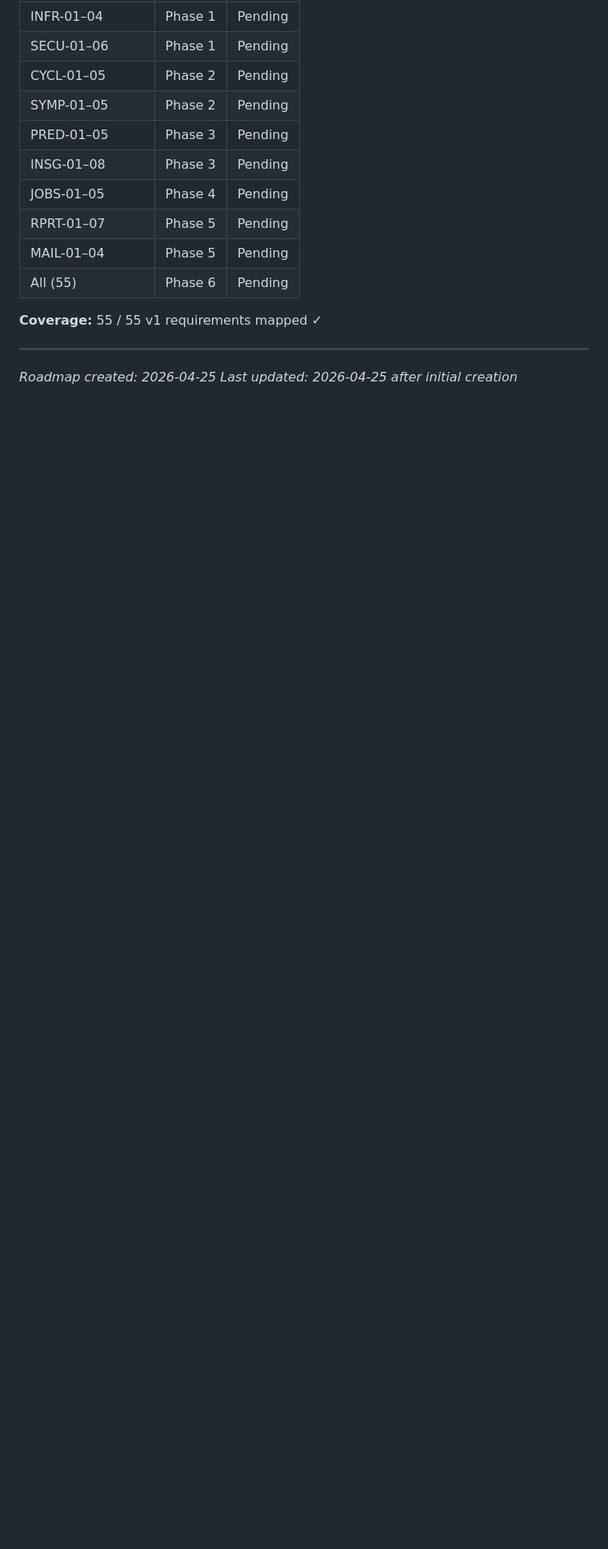
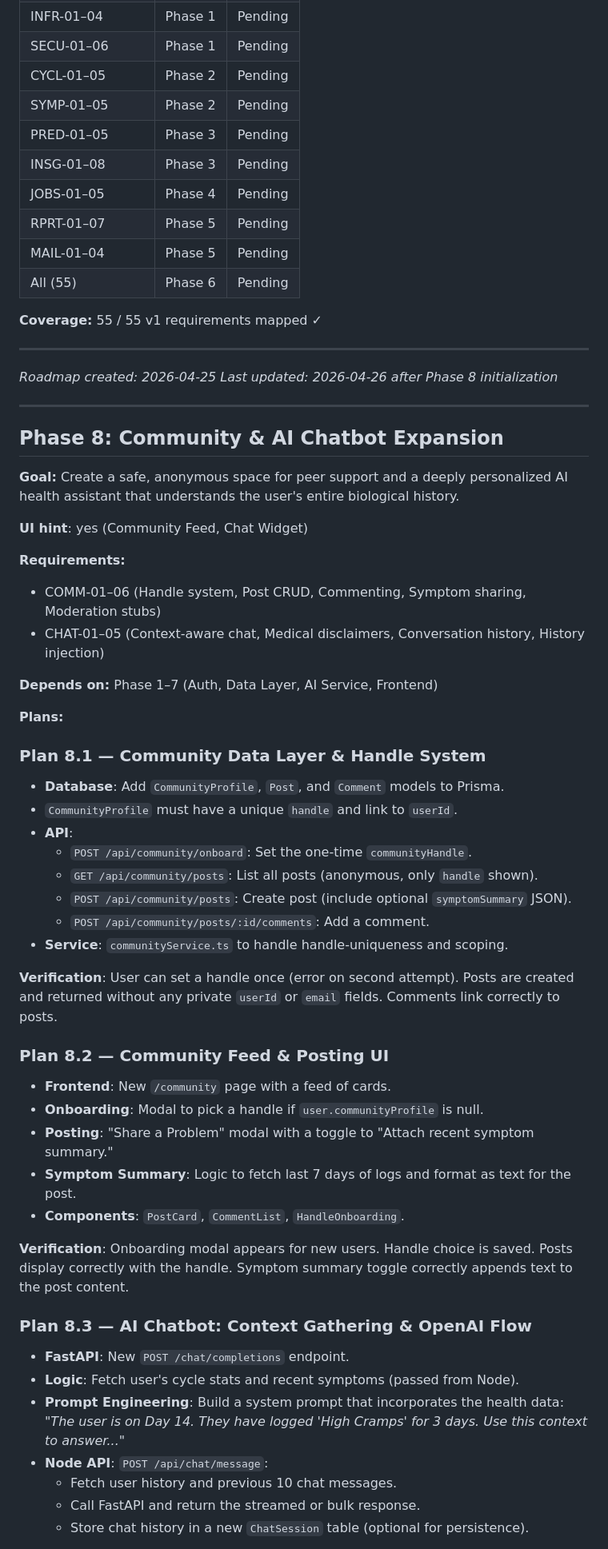
Before and after one commit to ShristiC7/Lunara-AI-, a Markdown page: .planning/ROADMAP.md, the part around one of its changes. Shown at 80% size. Rendered like a GitHub page; blank space fills up the shorter version.

Commit message:
feat: initialize project roadmap and development phases in .planning/ROADMAP.md

```diff
--- a/.planning/ROADMAP.md
+++ b/.planning/ROADMAP.md
@@ -391,4 +391,51 @@
 
 ---
 *Roadmap created: 2026-04-25*
-*Last updated: 2026-04-25 after initial creation*
+*Last updated: 2026-04-26 after Phase 8 initialization*
+
+---
+
+## Phase 8: Community & AI Chatbot Expansion
+
+**Goal:** Create a safe, anonymous space for peer support and a deeply personalized AI health assistant that understands the user's entire biological history.
+
+**UI hint**: yes (Community Feed, Chat Widget)
+
+**Requirements:**
+- COMM-01–06 (Handle system, Post CRUD, Commenting, Symptom sharing, Moderation stubs)
+- CHAT-01–05 (Context-aware chat, Medical disclaimers, Conversation history, History injection)
+
+**Depends on:** Phase 1–7 (Auth, Data Layer, AI Service, Frontend)
+
+**Plans:**
+
+### Plan 8.1 — Community Data Layer & Handle System
+- **Database**: Add `CommunityProfile`, `Post`, and `Comment` models to Prisma.
+- `CommunityProfile` must have a unique `handle` and link to `userId`.
+- **API**:
+  - `POST /api/community/onboard`: Set the one-time `communityHandle`.
+  - `GET /api/community/posts`: List all posts (anonymous, only `handle` shown).
+  - `POST /api/community/posts`: Create post (include optional `symptomSummary` JSON).
+  - `POST /api/community/posts/:id/comments`: Add a comment.
+- **Service**: `communityService.ts` to handle handle-uniqueness and scoping.
+
+**Verification**: User can set a handle once (error on second attempt). Posts are created and returned without any private `userId` or `email` fields. Comments link correctly to posts.
+
+### Plan 8.2 — Community Feed & Posting UI
+- **Frontend**: New `/community` page with a feed of cards.
+- **Onboarding**: Modal to pick a handle if `user.communityProfile` is null.
+- **Posting**: "Share a Problem" modal with a toggle to "Attach recent symptom summary."
+- **Symptom Summary**: Logic to fetch last 7 days of logs and format as text for the post.
+- **Components**: `PostCard`, `CommentList`, `HandleOnboarding`.
+
+**Verification**: Onboarding modal appears for new users. Handle choice is saved. Posts display correctly with the handle. Symptom summary toggle correctly appends text to the post content.
+
+### Plan 8.3 — AI Chatbot: Context Gathering & OpenAI Flow
+- **FastAPI**: New `POST /chat/completions` endpoint.
+- **Logic**: Fetch user's cycle stats and recent symptoms (passed from Node).
+- **Prompt Engineering**: Build a system prompt that incorporates the health data: *"The user is on Day 14. They have logged 'High Cramps' for 3 days. Use this context to answer..."*
+- **Node API**: `POST /api/chat/message`:
+  - Fetch user history and previous 10 chat messages.
+  - Call FastAPI and return the streamed or bulk response.
+  - Store chat history in a new `ChatSession` table (optional for persistence).
+
```
Also changed, not shown: other parts of .planning/ROADMAP.md (+17 -0 lines).
